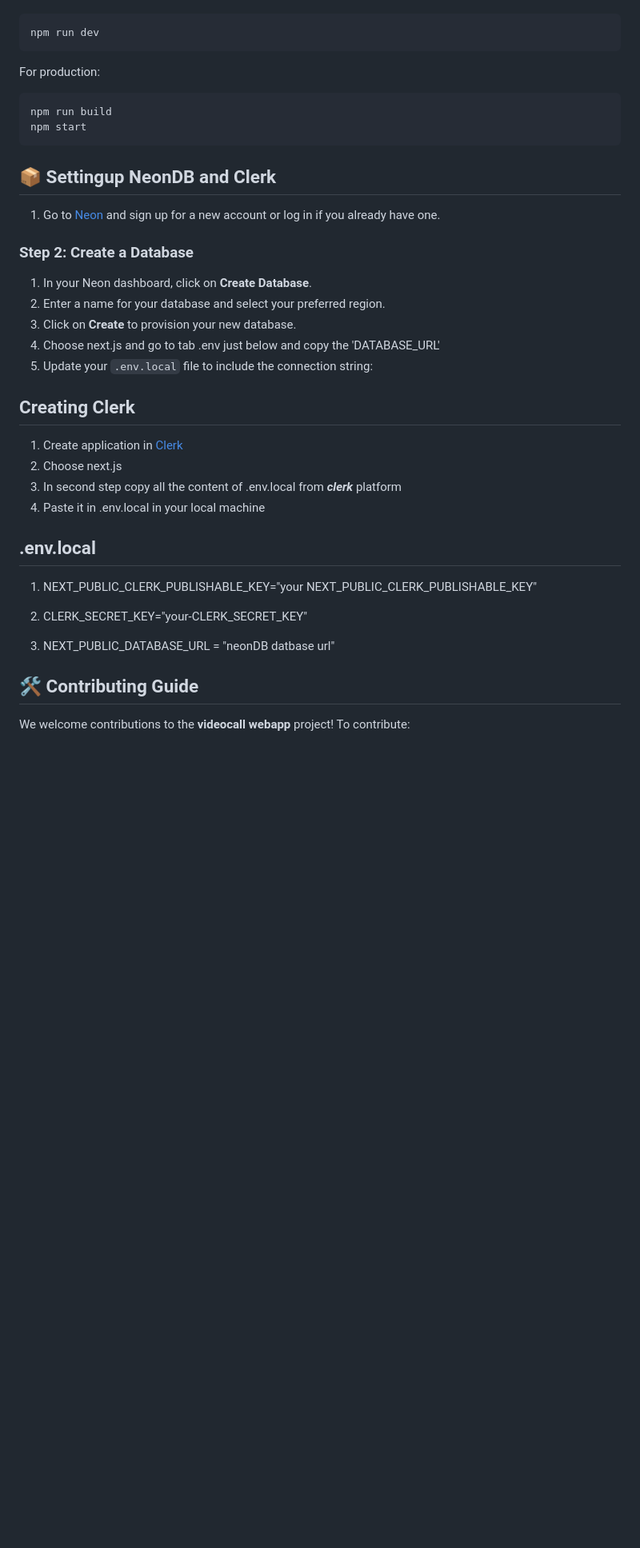
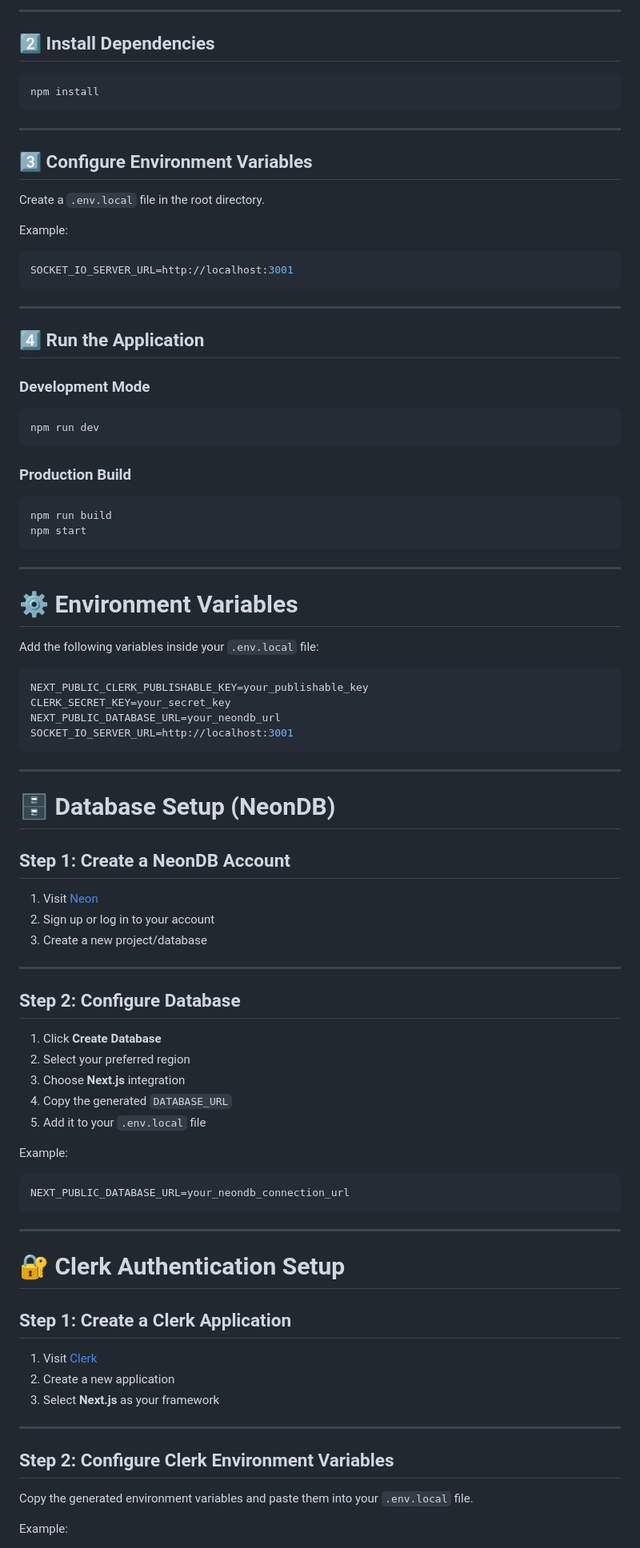
Before and after one commit to iamkanhaiyakumar/ai-content-generator, a Markdown page: README.md, the part around one of its changes. Shown at 80% size. Drawn GitHub-style; blank space fills up the shorter version.

Commit message:
docs: enhance README structure and contributor experience

````diff
--- a/README.md
+++ b/README.md
@@ -81,43 +102,96 @@ For development:
 ```
+
+---
+
+## 2️⃣ Install Dependencies
+
+```bash
+npm install
+```
+
+---
+
+## 3️⃣ Configure Environment Variables
+
+Create a `.env.local` file in the root directory.
+
+Example:
+
+```env
+SOCKET_IO_SERVER_URL=http://localhost:3001
+```
+
+---
+
+## 4️⃣ Run the Application
+
+### Development Mode
+
+```bash
 npm run dev
 ```
-For production:
-```
+
+### Production Build
+
+```bash
 npm run build
 npm start
 ```
 
-## 📦 Settingup NeonDB  and Clerk
+---
 
+# ⚙️ Environment Variables
 
-1. Go to [Neon](https://neon.tech/) and sign up for a new account or log in if you already have one.
+Add the following variables inside your `.env.local` file:
 
-### Step 2: Create a Database
-1. In your Neon dashboard, click on **Create Database**.
-2. Enter a name for your database and select your preferred region.
-3. Click on **Create** to provision your new database.
-4. Choose next.js and go to tab .env just below and copy the 'DATABASE_URL'
-5. Update your `.env.local` file to include the connection string:
+```env
+NEXT_PUBLIC_CLERK_PUBLISHABLE_KEY=your_publishable_key
+CLERK_SECRET_KEY=your_secret_key
+NEXT_PUBLIC_DATABASE_URL=your_neondb_url
+SOCKET_IO_SERVER_URL=http://localhost:3001
+```
 
+---
 
-## Creating Clerk
-1. Create application in [Clerk](https://clerk.com/)
-2. Choose next.js
-3. In second step copy all the content of .env.local from ***clerk*** platform
-4. Paste it in .env.local in your local machine
+# 🗄️ Database Setup (NeonDB)
 
+## Step 1: Create a NeonDB Account
 
+1. Visit [Neon](https://neon.tech/)
+2. Sign up or log in to your account
+3. Create a new project/database
 
+---
 
-## .env.local
- 1. NEXT_PUBLIC_CLERK_PUBLISHABLE_KEY="your NEXT_PUBLIC_CLERK_PUBLISHABLE_KEY"
- 2. CLERK_SECRET_KEY="your-CLERK_SECRET_KEY"
+## Step 2: Configure Database
 
- 3. NEXT_PUBLIC_DATABASE_URL = "neonDB datbase url"
+1. Click **Create Database**
+2. Select your preferred region
+3. Choose **Next.js** integration
+4. Copy the generated `DATABASE_URL`
+5. Add it to your `.env.local` file
 
+Example:
 
+```env
+NEXT_PUBLIC_DATABASE_URL=your_neondb_connection_url
+```
 
+---
 
- ## 🛠️ Contributing Guide
+# 🔐 Clerk Authentication Setup
 
-We welcome contributions to the **videocall webapp** project! To contribute:
+## Step 1: Create a Clerk Application
+
+1. Visit [Clerk](https://clerk.com/)
+2. Create a new application
+3. Select **Next.js** as your framework
+
+---
+
+## Step 2: Configure Clerk Environment Variables
+
+Copy the generated environment variables and paste them into your `.env.local` file.
+
+Example:
+
````
Also changed, not shown: other parts of README.md (+293 -124 lines).
